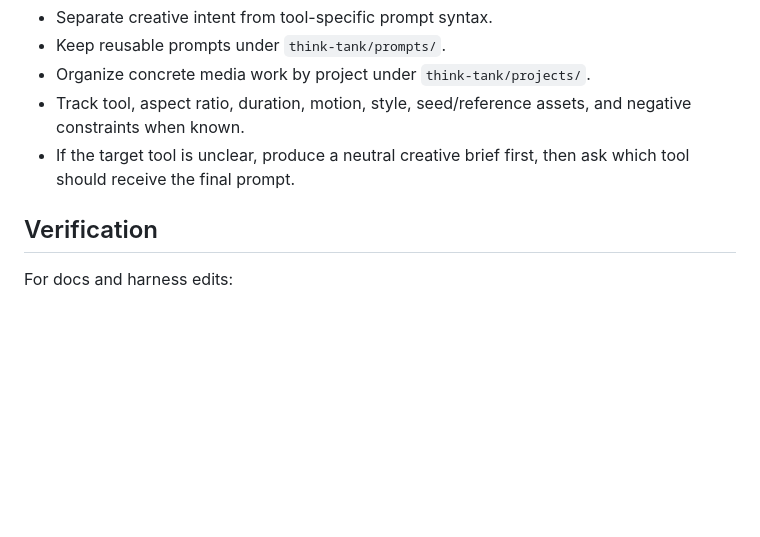
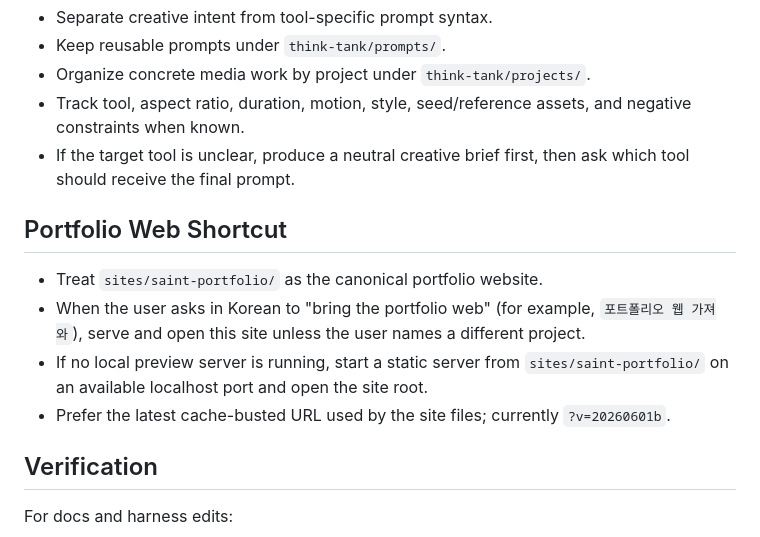
Before and after one commit to b90646968-collab/212, a Markdown page: AGENTS.md, the part around the change. Drawn GitHub-style; blank space fills up the shorter version.

Commit message:
Document canonical portfolio site

```diff
--- a/AGENTS.md
+++ b/AGENTS.md
@@ -84,6 +84,13 @@ For image and video work:
 - Track tool, aspect ratio, duration, motion, style, seed/reference assets, and negative constraints when known.
 - If the target tool is unclear, produce a neutral creative brief first, then ask which tool should receive the final prompt.
 
+## Portfolio Web Shortcut
+
+- Treat `sites/saint-portfolio/` as the canonical portfolio website.
+- When the user asks in Korean to "bring the portfolio web" (for example, `포트폴리오 웹 가져와`), serve and open this site unless the user names a different project.
+- If no local preview server is running, start a static server from `sites/saint-portfolio/` on an available localhost port and open the site root.
+- Prefer the latest cache-busted URL used by the site files; currently `?v=20260601b`.
+
 ## Verification
 
 For docs and harness edits:
```
